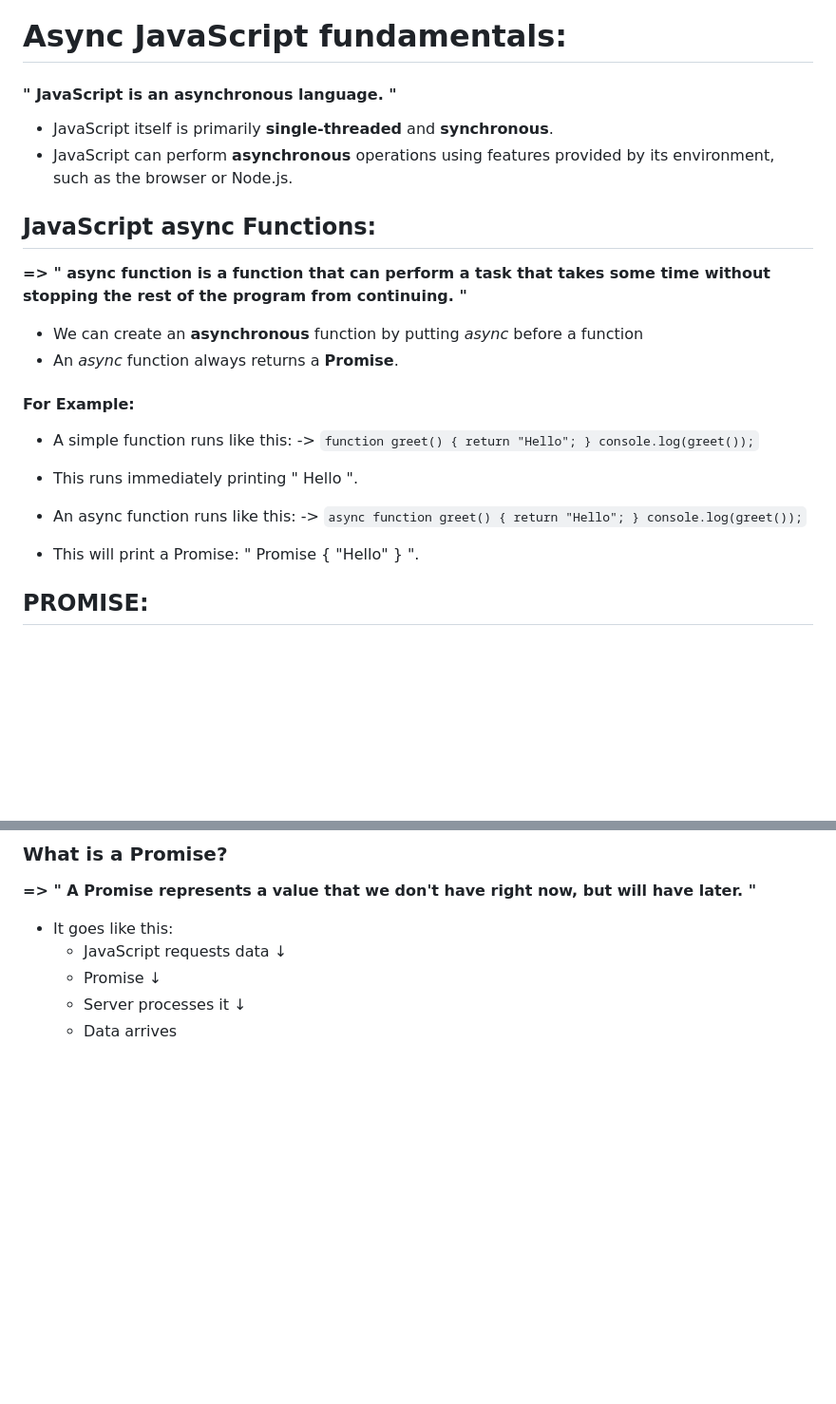
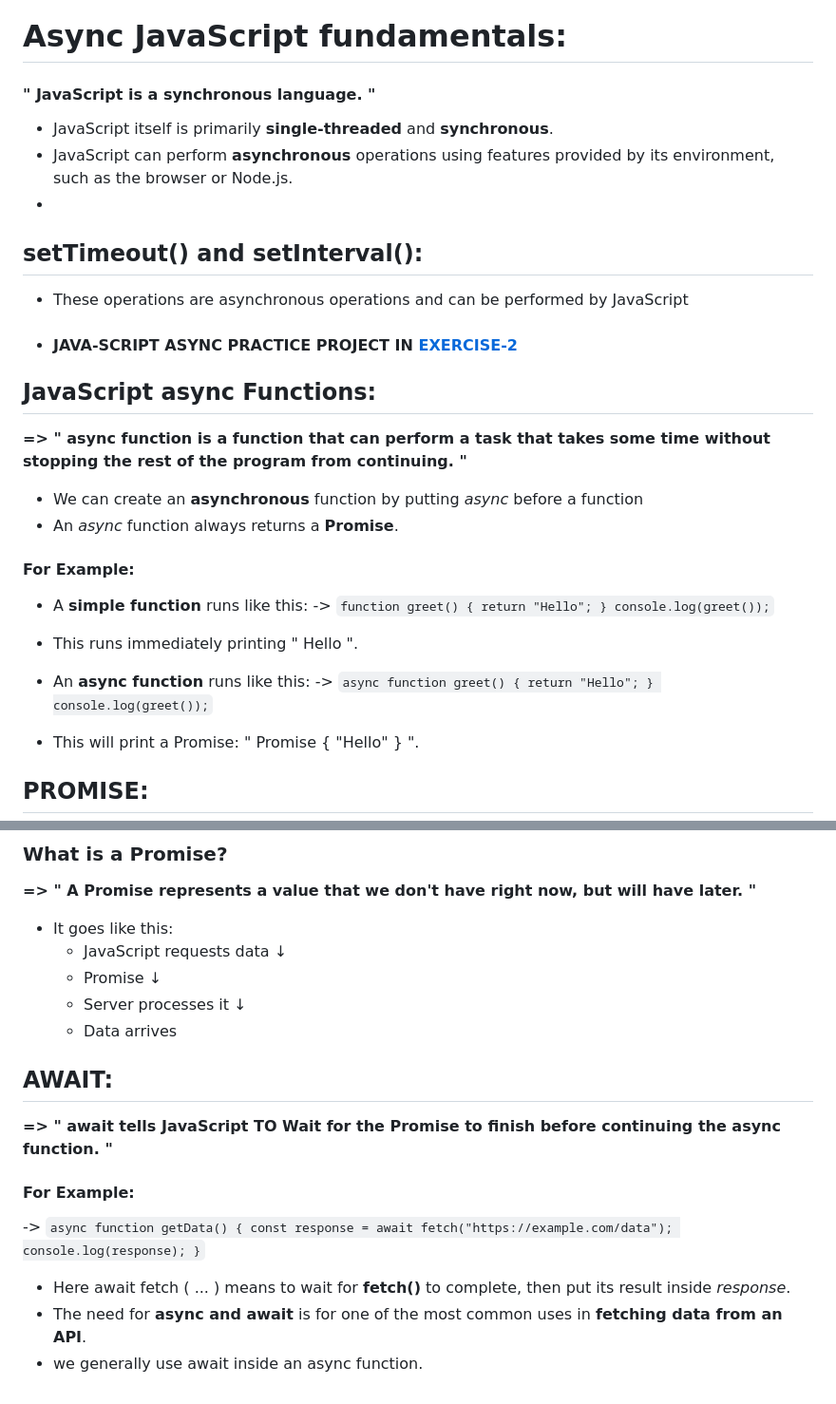
Before and after one commit to kanwaltariq0327-del/Advanced-JavaScript, a Markdown page: README.md, 2 parts joined by grey strips. Shown at 95% size. GitHub-like rendering; blank space fills up the shorter version.

Commit message:
Update README.md
Async in js

````diff
--- a/README.md
+++ b/README.md
@@ -103,9 +103,13 @@ Now when we click the **button** the event will not reach it's parent.
 ### JAVA-SCRIPT EVENTS PRACTICE PROJECT IN  [EXERCISE-1](******)
 
 # Async JavaScript fundamentals:
-#### " JavaScript is an asynchronous language. "
+#### " JavaScript is a synchronous language. "
 - JavaScript itself is primarily **single-threaded** and **synchronous**.
 - JavaScript can perform **asynchronous** operations using features provided by its environment, such as the browser or Node.js.
+-
+## setTimeout() and setInterval():
+- These operations are asynchronous operations and can be performed by JavaScript
+- #### JAVA-SCRIPT ASYNC PRACTICE PROJECT IN  [EXERCISE-2](******)
 
 ## JavaScript async Functions:
 **=> " async function is a function that can perform a task that takes some time without stopping the rest of the program from continuing. "**
@@ -113,14 +117,14 @@ Now when we click the **button** the event will not reach it's parent.
 - An *async* function always returns a **Promise**.
 
 #### For Example:
-- A simple function runs like this:
+- A **simple function** runs like this:
 -> ```function greet() {
          return "Hello";
       }
       console.log(greet());```
 - This runs immediately printing " Hello ".
 
-- An async function runs like this:
+- An **async function** runs like this:
 -> ```async function greet() {
          return "Hello";
       }
@@ -138,3 +142,17 @@ Now when we click the **button** the event will not reach it's parent.
    - Server processes it
         ↓
    - Data arrives
+
+## AWAIT:
+**=> " await tells JavaScript TO Wait for the Promise to finish before continuing the async function. "**
+
+#### For Example:
+
+-> ```async function getData() {
+           const response = await fetch("https://example.com/data");
+           console.log(response);
+     }```
+
+- Here await fetch ( ... ) means to wait for **fetch()** to complete, then put its result inside *response*.
+- The need for **async and await** is for one of the most common uses in **fetching data from an API**.
+- we generally use await inside an async function.
````
